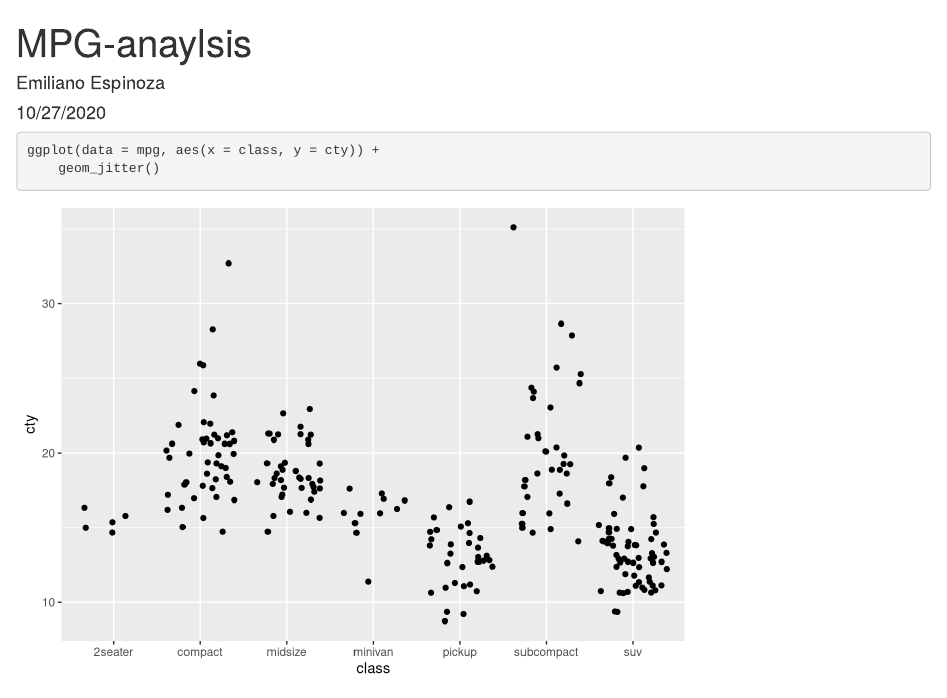
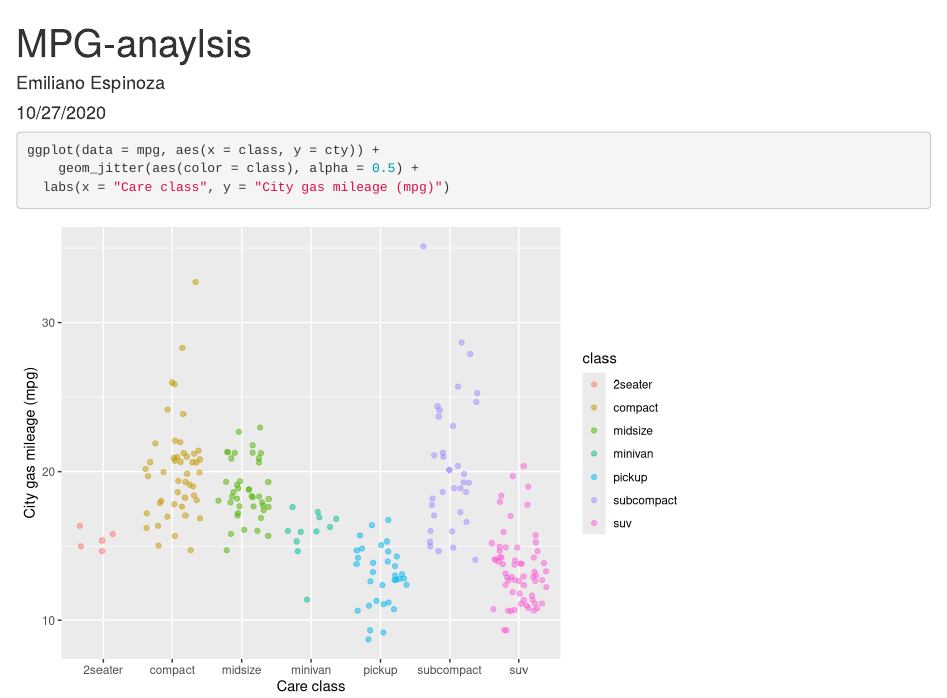
Before and after one commit to emilianoespinoza/test-repo, an R Markdown document (test_file.Rmd): the page in a window 1100 px wide, from its top. Rendered offline with R 4.5, knitr and Pandoc, with nearby package versions; code that draws random numbers runs with fixed seeds of ours.

Commit message:
Made my graph nicer (?)

````diff
--- a/test_file.Rmd
+++ b/test_file.Rmd
@@ -12,5 +12,6 @@ library(tidyverse)
 
 ```{r}
 ggplot(data = mpg, aes(x = class, y = cty)) +
-	geom_jitter()
+	geom_jitter(aes(color = class), alpha = 0.5) +
+  labs(x = "Care class", y = "City gas mileage (mpg)")
 ```
````
Also changed, not shown: test_file.html.
